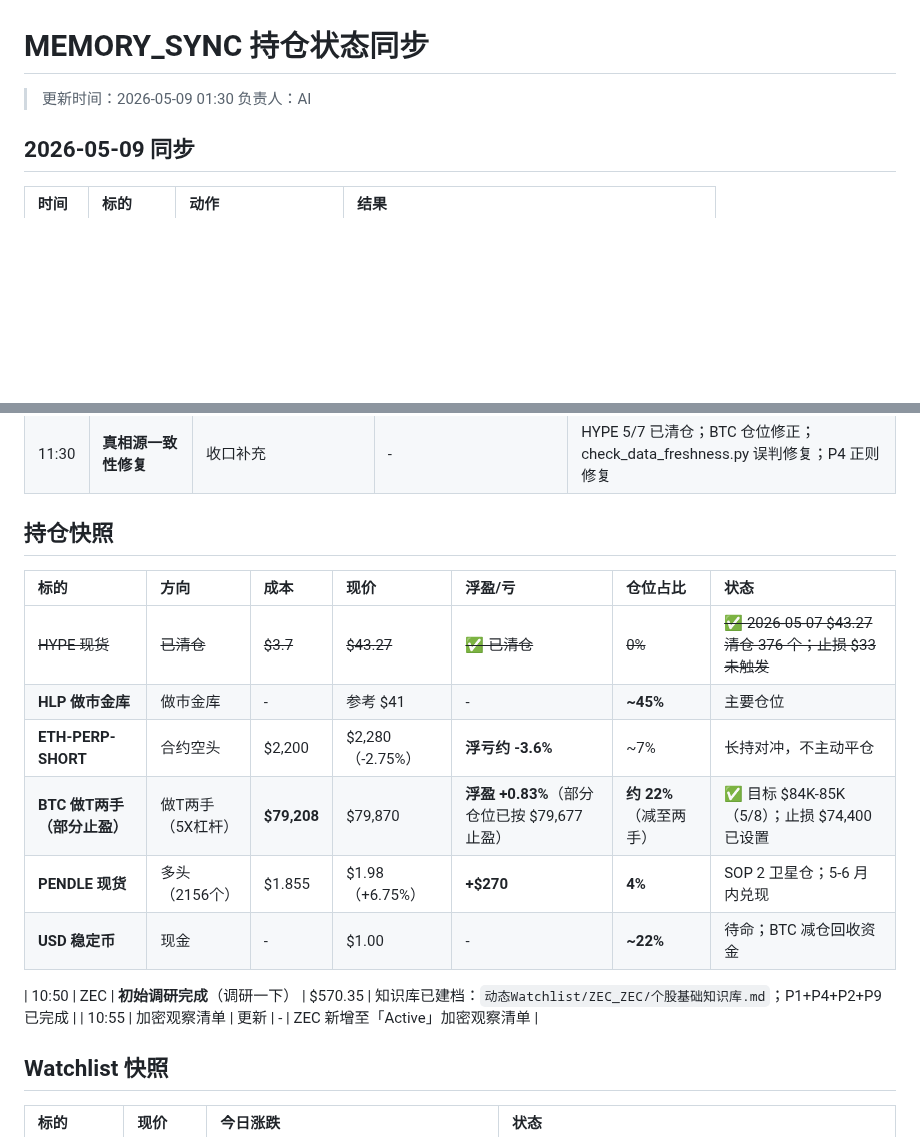
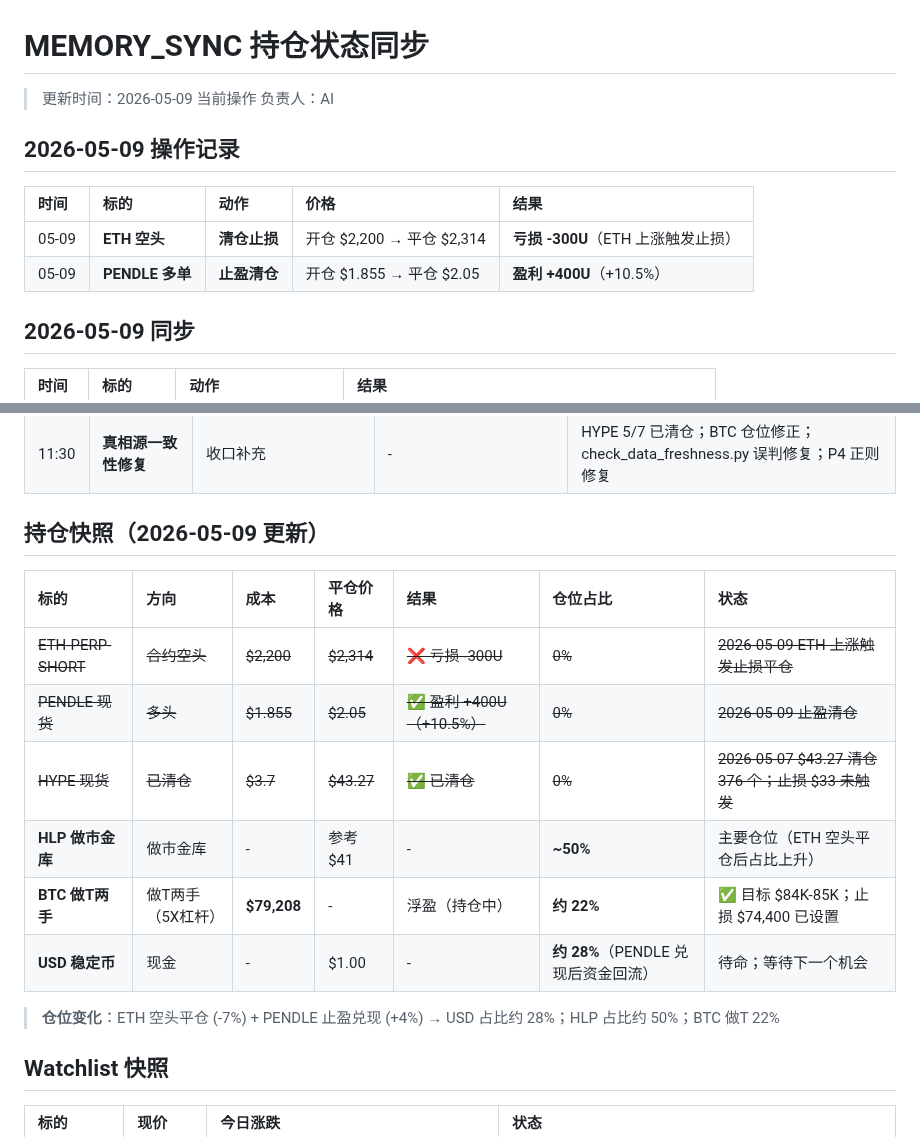
Before and after one commit to leeliu2580-ui/YMOS, a Markdown page: memory/MEMORY_SYNC.md, 2 parts joined by grey strips. GitHub-like rendering; blank space fills up the shorter version.

```diff
--- a/memory/MEMORY_SYNC.md
+++ b/memory/MEMORY_SYNC.md
@@ -1,6 +1,13 @@
 # MEMORY_SYNC 持仓状态同步
 
-> 更新时间：2026-05-09 01:30  负责人：AI
+> 更新时间：2026-05-09  当前操作  负责人：AI
+
+## 2026-05-09 操作记录
+
+| 时间 | 标的 | 动作 | 价格 | 结果 |
+|:---|:---|:---|:---|:---|
+| 05-09 | **ETH 空头** | **清仓止损** | 开仓 $2,200 → 平仓 $2,314 | **亏损 -300U**（ETH 上涨触发止损） |
+| 05-09 | **PENDLE 多单** | **止盈清仓** | 开仓 $1.855 → 平仓 $2.05 | **盈利 +400U**（+10.5%） |
 
 ## 2026-05-09 同步
 
@@ -37,19 +44,18 @@
 | 11:00 | 持仓收口 | 收口一下 | - | 持仓备忘录_视图.md 已刷新；Dashboard 已生成                              |
 | 11:30 | **真相源一致性修复** | 收口补充 | - | HYPE 5/7 已清仓；BTC 仓位修正；check_data_freshness.py 误判修复；P4 正则修复 |
 
-## 持仓快照
+## 持仓快照（2026-05-09 更新）
 
-| 标的 | 方向 | 成本 | 现价 | 浮盈/亏 | 仓位占比 | 状态 |
+| 标的 | 方向 | 成本 | 平仓价格 | 结果 | 仓位占比 | 状态 |
 |:---|:---|:---|:---|:---|:---|:---|
-| ~~HYPE 现货~~ | ~~已清仓~~ | ~~$3.7~~ | ~~$43.27~~ | ~~✅ 已清仓~~ | ~~0%~~ | ~~✅ 2026-05-07 $43.27 清仓 376 个；止损 $33 未触发~~ |
-| **HLP 做市金库** | 做市金库 | - | 参考 $41 | - | **~45%** | 主要仓位 |
-| **ETH-PERP-SHORT** | 合约空头 | $2,200 | $2,280（-2.75%）| **浮亏约 -3.6%** | ~7% | 长持对冲，不主动平仓 |
-| **BTC 做T两手（部分止盈）** | 做T两手（5X杠杆）| **$79,208** | $79,870 | **浮盈 +0.83%**（部分仓位已按 $79,677 止盈） | **约 22%**（减至两手）| ✅ 目标 $84K-85K（5/8）；止损 $74,400 已设置 |
-| **PENDLE 现货** | 多头（2156个） | $1.855 | $1.98（+6.75%）| **+$270** | **4%** | SOP 2 卫星仓；5-6 月内兑现 |
-| **USD 稳定币** | 现金 | - | $1.00 | - | **~22%** | 待命；BTC 减仓回收资金 |
+| ~~ETH-PERP-SHORT~~ | ~~合约空头~~ | ~~$2,200~~ | ~~$2,314~~ | ~~❌ 亏损 -300U~~ | ~~0%~~ | ~~2026-05-09 ETH 上涨触发止损平仓~~ |
+| ~~PENDLE 现货~~ | ~~多头~~ | ~~$1.855~~ | ~~$2.05~~ | ~~✅ 盈利 +400U（+10.5%）~~ | ~~0%~~ | ~~2026-05-09 止盈清仓~~ |
+| ~~HYPE 现货~~ | ~~已清仓~~ | ~~$3.7~~ | ~~$43.27~~ | ~~✅ 已清仓~~ | ~~0%~~ | ~~2026-05-07 $43.27 清仓 376 个；止损 $33 未触发~~ |
+| **HLP 做市金库** | 做市金库 | - | 参考 $41 | - | **~50%** | 主要仓位（ETH 空头平仓后占比上升） |
+| **BTC 做T两手** | 做T两手（5X杠杆）| **$79,208** | - | 浮盈（持仓中） | **约 22%** | ✅ 目标 $84K-85K；止损 $74,400 已设置 |
+| **USD 稳定币** | 现金 | - | $1.00 | - | **约 28%**（PENDLE 兑现后资金回流） | 待命；等待下一个机会 |
 
-| 10:50 | ZEC | **初始调研完成**（调研一下） | $570.35 | 知识库已建档：`动态Watchlist/ZEC_ZEC/个股基础知识库.md`；P1+P4+P2+P9 已完成 |
-| 10:55 | 加密观察清单 | 更新 | - | ZEC 新增至「Active」加密观察清单 |
+> **仓位变化**：ETH 空头平仓 (-7%) + PENDLE 止盈兑现 (+4%) → USD 占比约 28%；HLP 占比约 50%；BTC 做T 22%
 
 ## Watchlist 快照
 
```
Also changed, not shown: 持仓与关注/持仓_状态机.md (+27 -29 lines).
